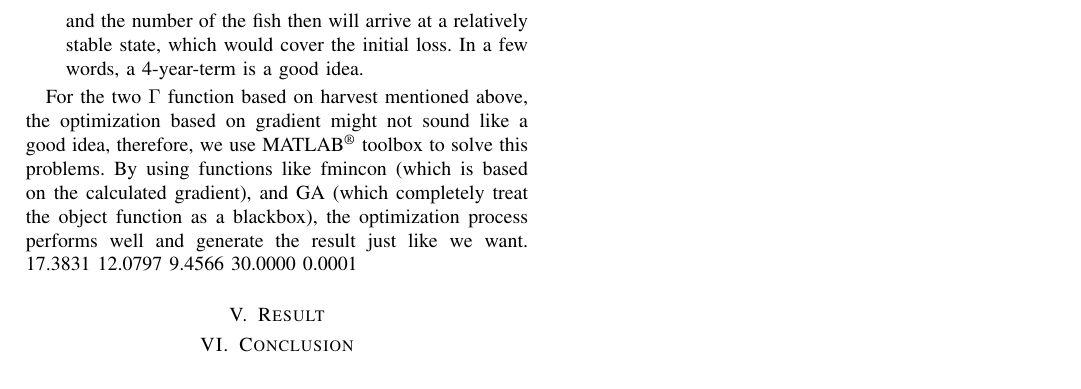
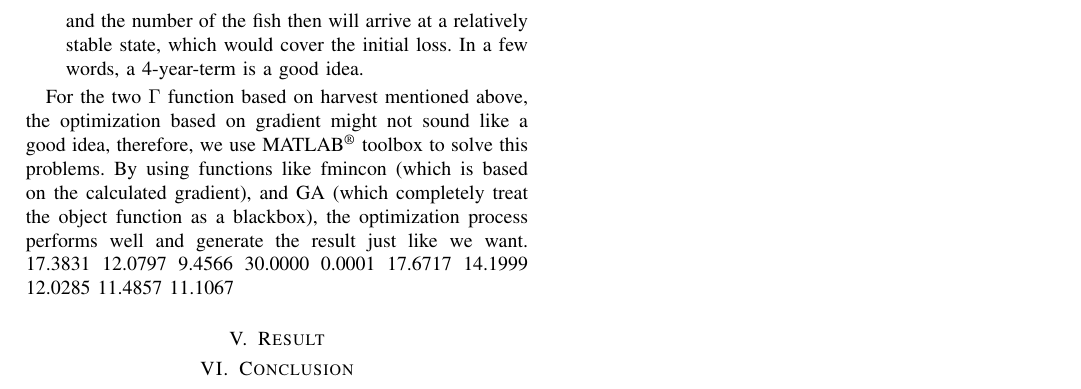
Before and after one commit to ZeroWeight/OperationResearch, a LaTeX paper (report.tex): part of page 3 of 3, cut so that both start at the same text. Compiled offline with pdfLaTeX.

Commit message:
GA experiment finished

```diff
--- a/report.tex
+++ b/report.tex
@@ -218,6 +218,7 @@ The penalty mentioned above is focus on the changing of the numbers, however, it
 
 For the two $\Gamma$ function based on harvest mentioned above, the optimization based on gradient might not sound like a good idea, therefore, we use MATLAB\textsuperscript\textregistered \ toolbox to solve this problems. By using functions like fmincon (which is based on the calculated gradient), and GA (which completely treat the object function as a blackbox), the optimization process performs well and generate the result just like we want.
 17.3831   12.0797    9.4566   30.0000    0.0001
+17.6717   14.1999   12.0285   11.4857   11.1067
 \section{Result}
 \section{Conclusion}
 \end{document}
```
Also changed, not shown: 2GA.eps (added).
